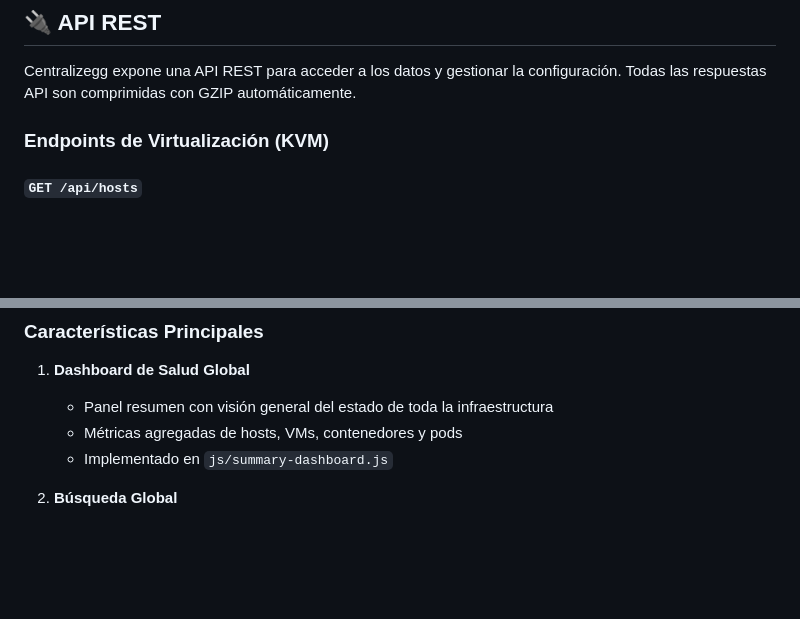
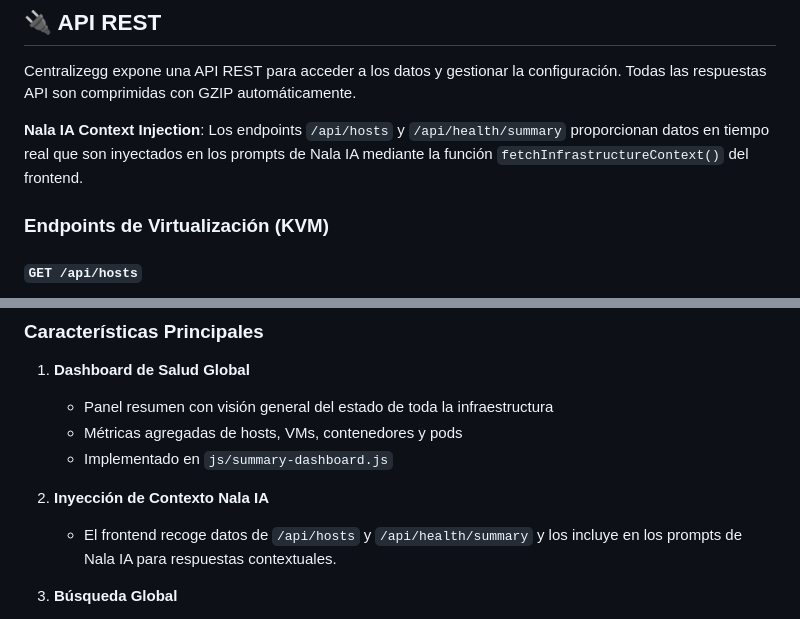
Before and after one commit to grs89/centralizegg, a Markdown page: ARCHITECTURE.MD, 2 parts joined by grey strips. GitHub-like rendering; blank space fills up the shorter version.

Commit message:
update: docs

```diff
--- a/ARCHITECTURE.MD
+++ b/ARCHITECTURE.MD
@@ -225,6 +227,7 @@ Centralizegg/
 
 Centralizegg expone una API REST para acceder a los datos y gestionar la configuración. Todas las respuestas API son comprimidas con GZIP automáticamente.
 
+**Nala IA Context Injection**: Los endpoints `/api/hosts` y `/api/health/summary` proporcionan datos en tiempo real que son inyectados en los prompts de Nala IA mediante la función `fetchInfrastructureContext()` del frontend.
 ### Endpoints de Virtualización (KVM)
 
 #### `GET /api/hosts`
@@ -581,6 +584,9 @@ Configuración de servidores Podman (misma estructura que `kvm_servers`).
    - Métricas agregadas de hosts, VMs, contenedores y pods
    - Implementado en `js/summary-dashboard.js`
 
+3. **Inyección de Contexto Nala IA**
+   - El frontend recoge datos de `/api/hosts` y `/api/health/summary` y los incluye en los prompts de Nala IA para respuestas contextuales.
+
 2. **Búsqueda Global**
    - Búsqueda en tiempo real de hosts y VMs
    - Sugerencias con navegación por teclado (↑↓ Enter)
```
Also changed, not shown: other parts of ARCHITECTURE.MD (+2 -0 lines).
